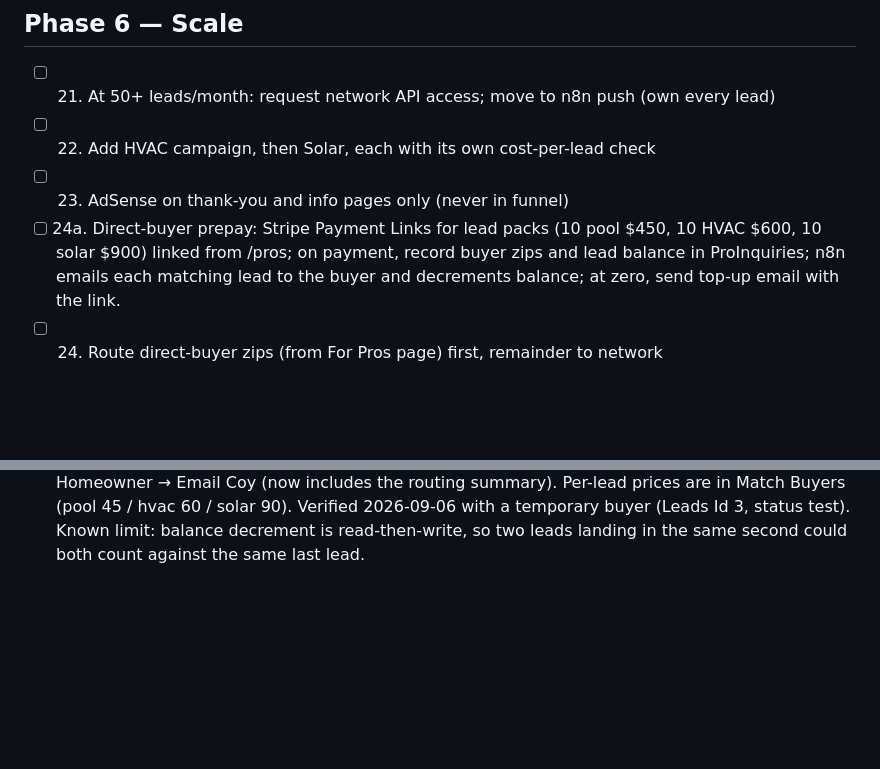
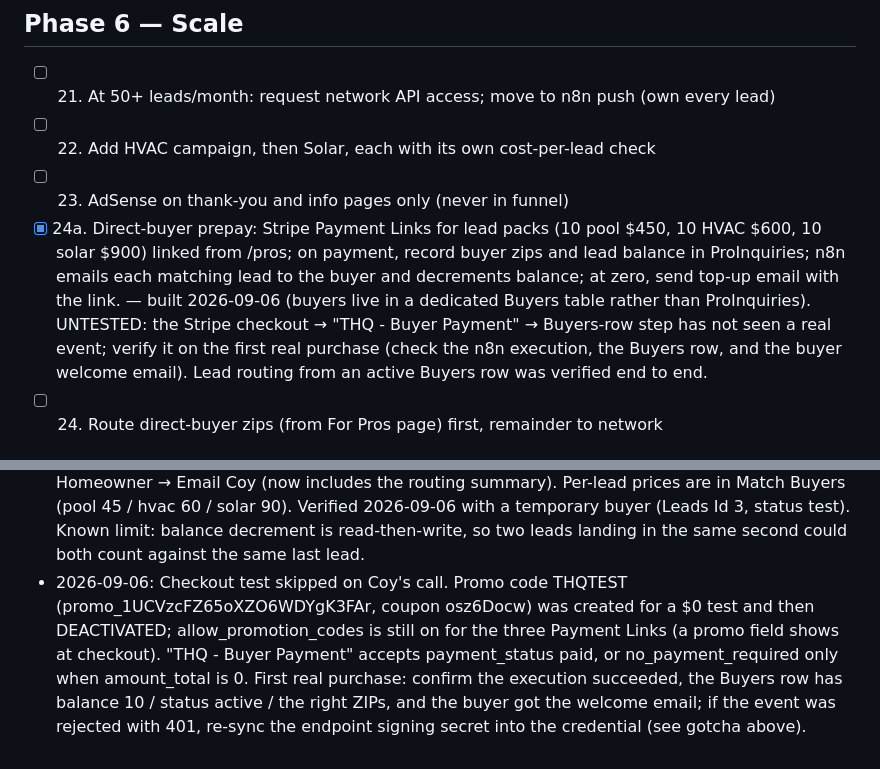
Before and after one commit to decoy911/truehomequote, a Markdown page: PLAN.md, 2 parts joined by grey strips. Drawn GitHub-style; blank space fills up the shorter version.

Commit message:
PLAN: mark item 24a done; Stripe checkout → buyer-row step untested, verify on first real purchase
Co-Authored-By: Claude Fable 5.1 <noreply@anthropic.com>
Claude-Session: https://claude.ai/code/session_01AQpJ5A3d7VNfBGe1XaFyT8

```diff
--- a/PLAN.md
+++ b/PLAN.md
@@ -43,7 +43,7 @@ Rule: work top to bottom. Mark `[x]` when done. Next unchecked item is the next
 - [ ] 21. At 50+ leads/month: request network API access; move to n8n push (own every lead)
 - [ ] 22. Add HVAC campaign, then Solar, each with its own cost-per-lead check
 - [ ] 23. AdSense on thank-you and info pages only (never in funnel)
-- [ ] 24a. Direct-buyer prepay: Stripe Payment Links for lead packs (10 pool $450, 10 HVAC $600, 10 solar $900) linked from /pros; on payment, record buyer zips and lead balance in ProInquiries; n8n emails each matching lead to the buyer and decrements balance; at zero, send top-up email with the link.
+- [x] 24a. Direct-buyer prepay: Stripe Payment Links for lead packs (10 pool $450, 10 HVAC $600, 10 solar $900) linked from /pros; on payment, record buyer zips and lead balance in ProInquiries; n8n emails each matching lead to the buyer and decrements balance; at zero, send top-up email with the link. — built 2026-09-06 (buyers live in a dedicated Buyers table rather than ProInquiries). UNTESTED: the Stripe checkout → "THQ - Buyer Payment" → Buyers-row step has not seen a real event; verify it on the first real purchase (check the n8n execution, the Buyers row, and the buyer welcome email). Lead routing from an active Buyers row was verified end to end.
 - [ ] 24. Route direct-buyer zips (from For Pros page) first, remainder to network
 
 ## Notes / decisions
@@ -67,3 +67,4 @@ Rule: work top to bottom. Mark `[x]` when done. Next unchecked item is the next
 - 2026-09-06: n8n "THQ - Buyer Payment" (lUF5oQU1fmDiZOdl): Stripe Trigger (live) for checkout.session.completed → Parse Session → Paid? → Find Buyer (email + vertical) → Upsert Decision → Update Buyer (+10 balance, ZIP union, packs/total_paid) or Create Buyer (status active; test-mode events would get status test) → Email Coy → Email Buyer (welcome with balance + ZIPs). Idempotent per checkout session id. Stripe endpoint we_1UCVk0FZ65oXZO6WdGiPqYHc is registered by the trigger node; its signing secret is copied into the same credential so every event is signature-checked (unsigned/bad-signature posts get 401). GOTCHA: deactivating this workflow deletes the Stripe endpoint and reactivating creates a new one with a NEW secret — after any deactivate/activate, copy the new webhookSecret from the workflow's static data into the credential's Signature Secret or every event will be rejected. Editing the workflow via PUT while active is fine (no re-registration).
 - 2026-09-06: NocoDB Buyers table (mw6b2jv7nn7sxev): company, contact, email, phone, vertical, zips (comma list), balance, status[active/paused/inactive/test], stripe_customer_id, last_payment, payment_link, packs_purchased, total_paid, leads_sent, last_lead_at, last_checkout_session, notes, created_at. Buyers Id 1 is a routing-test row (status test).
 - 2026-09-06: "THQ - Lead Intake" now routes after the NocoDB write and the 200 response: Find Buyers (vertical, status=active, balance>0, oldest last_payment first) → Match Buyers (ZIP match, max 4) → per buyer: Email Buyer (full lead) → Decrement Balance → at 0 Email Top-up (their payment_link) → Finalize Routing → Update Lead Row (status sold_direct, buyer names, network=direct, payout = buyers × per-lead price; otherwise status stays new with a note) → Email Homeowner → Email Coy (now includes the routing summary). Per-lead prices are in Match Buyers (pool 45 / hvac 60 / solar 90). Verified 2026-09-06 with a temporary buyer (Leads Id 3, status test). Known limit: balance decrement is read-then-write, so two leads landing in the same second could both count against the same last lead.
+- 2026-09-06: Checkout test skipped on Coy's call. Promo code THQTEST (promo_1UCVzcFZ65oXZO6WDYgK3FAr, coupon osz6Docw) was created for a $0 test and then DEACTIVATED; allow_promotion_codes is still on for the three Payment Links (a promo field shows at checkout). "THQ - Buyer Payment" accepts payment_status paid, or no_payment_required only when amount_total is 0. First real purchase: confirm the execution succeeded, the Buyers row has balance 10 / status active / the right ZIPs, and the buyer got the welcome email; if the event was rejected with 401, re-sync the endpoint signing secret into the credential (see gotcha above).
```
